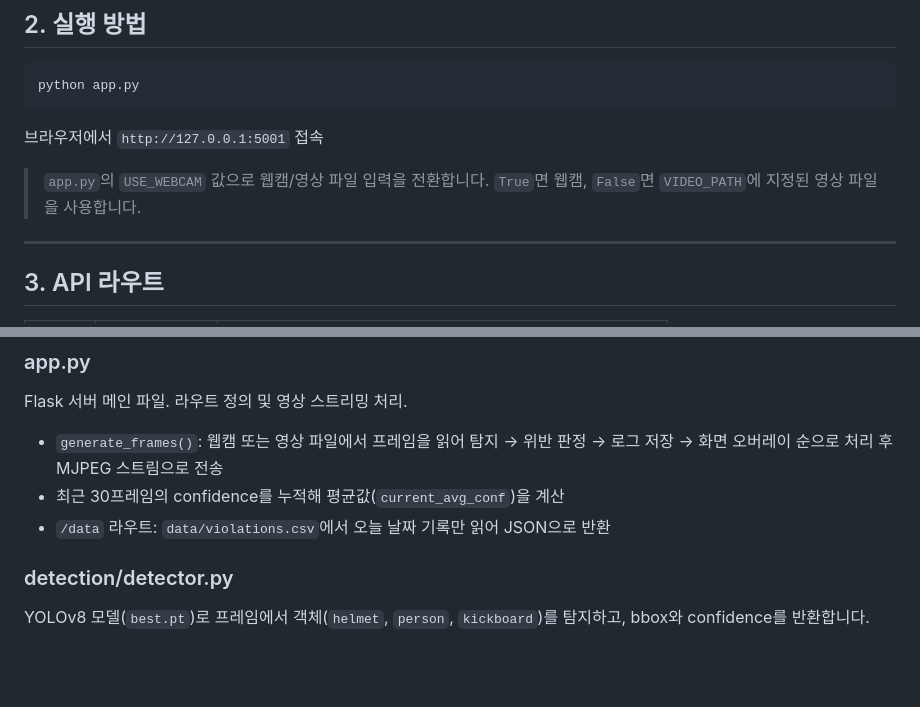
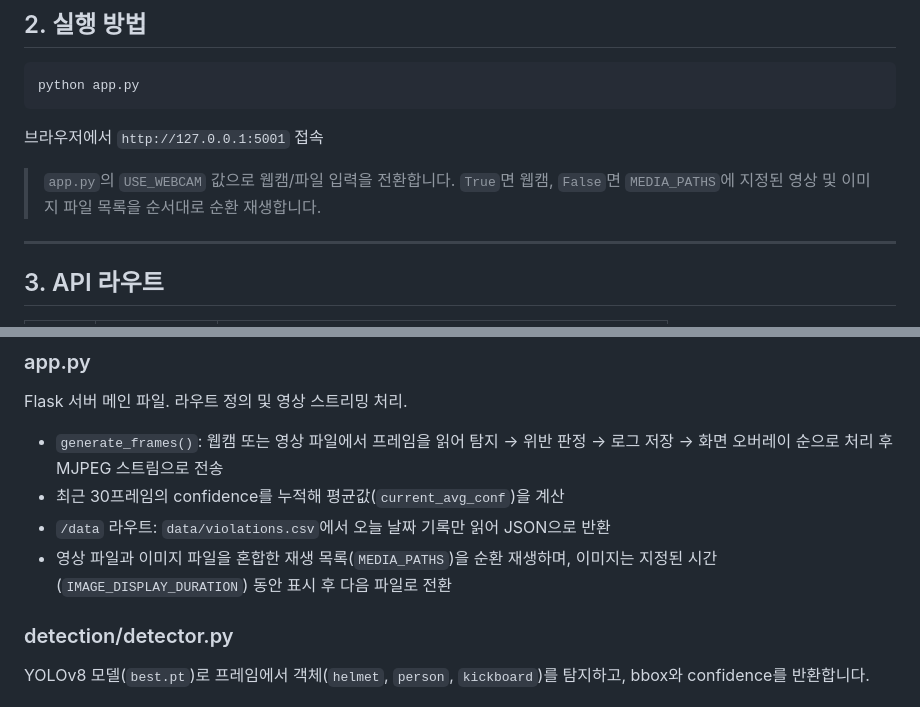
Before and after one commit to dahui7072/2026_opensource_project, a Markdown page: docs/dashboard_manual.md, 2 parts joined by grey strips. Drawn GitHub-style; blank space fills up the shorter version.

Commit message:
docs: MEDIA_PATHS 기반 순환 재생 방식으로 문서 업데이트

```diff
--- a/docs/dashboard_manual.md
+++ b/docs/dashboard_manual.md
@@ -14,7 +14,7 @@ python app.py
 
 브라우저에서 `http://127.0.0.1:5001` 접속
 
-> `app.py`의 `USE_WEBCAM` 값으로 웹캠/영상 파일 입력을 전환합니다. `True`면 웹캠, `False`면 `VIDEO_PATH`에 지정된 영상 파일을 사용합니다.
+> `app.py`의 `USE_WEBCAM` 값으로 웹캠/파일 입력을 전환합니다. `True`면 웹캠, `False`면 `MEDIA_PATHS`에 지정된 영상 및 이미지 파일 목록을 순서대로 순환 재생합니다.
 
 ---
 
@@ -56,6 +56,7 @@ Flask 서버 메인 파일. 라우트 정의 및 영상 스트리밍 처리.
 - `generate_frames()`: 웹캠 또는 영상 파일에서 프레임을 읽어 탐지 → 위반 판정 → 로그 저장 → 화면 오버레이 순으로 처리 후 MJPEG 스트림으로 전송
 - 최근 30프레임의 confidence를 누적해 평균값(`current_avg_conf`)을 계산
 - `/data` 라우트: `data/violations.csv`에서 오늘 날짜 기록만 읽어 JSON으로 반환
+- 영상 파일과 이미지 파일을 혼합한 재생 목록(`MEDIA_PATHS`)을 순환 재생하며, 이미지는 지정된 시간(`IMAGE_DISPLAY_DURATION`) 동안 표시 후 다음 파일로 전환
 
 ### detection/detector.py
 YOLOv8 모델(`best.pt`)로 프레임에서 객체(`helmet`, `person`, `kickboard`)를 탐지하고, bbox와 confidence를 반환합니다.
```
Also changed, not shown: README.md (+1 -1 lines).
